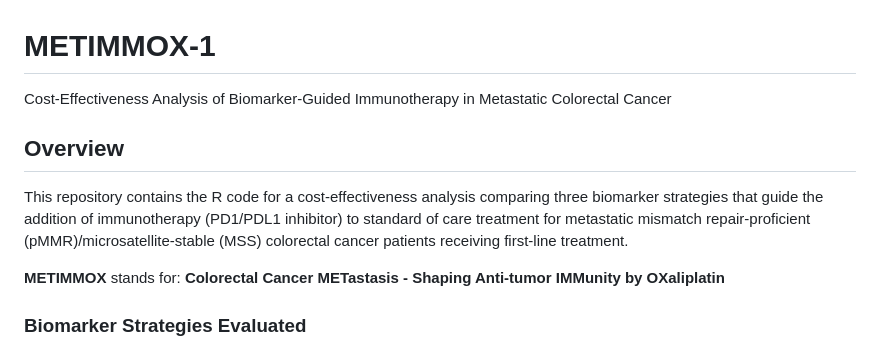
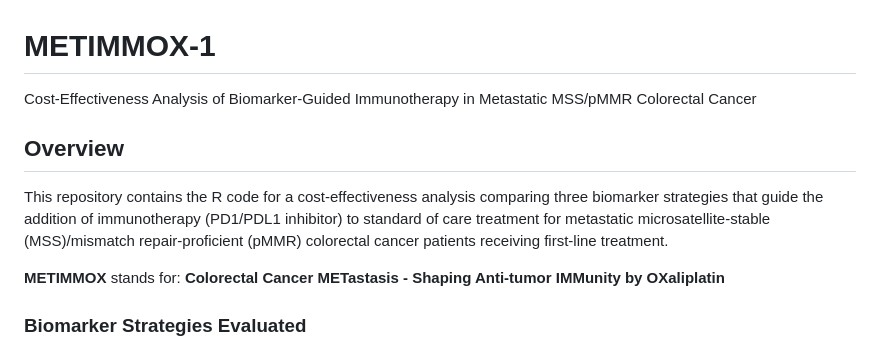
Before and after one commit to ben-geisler/METIMMOX-1, a Markdown page: README.md, the part around the change. Drawn GitHub-style.

Commit message:
Revise README for clarity on cancer type
Updated project title and overview for clarity.

```diff
--- a/README.md
+++ b/README.md
@@ -1,10 +1,10 @@
 # METIMMOX-1
 
-Cost-Effectiveness Analysis of Biomarker-Guided Immunotherapy in Metastatic Colorectal Cancer
+Cost-Effectiveness Analysis of Biomarker-Guided Immunotherapy in Metastatic MSS/pMMR Colorectal Cancer
 
 ## Overview
 
-This repository contains the R code for a cost-effectiveness analysis comparing three biomarker strategies that guide the addition of immunotherapy (PD1/PDL1 inhibitor) to standard of care treatment for metastatic mismatch repair-proficient (pMMR)/microsatellite-stable (MSS) colorectal cancer patients receiving first-line treatment.
+This repository contains the R code for a cost-effectiveness analysis comparing three biomarker strategies that guide the addition of immunotherapy (PD1/PDL1 inhibitor) to standard of care treatment for metastatic microsatellite-stable (MSS)/mismatch repair-proficient (pMMR) colorectal cancer patients receiving first-line treatment.
 
 **METIMMOX** stands for: **Colorectal Cancer METastasis - Shaping Anti-tumor IMMunity by OXaliplatin**
 
```
